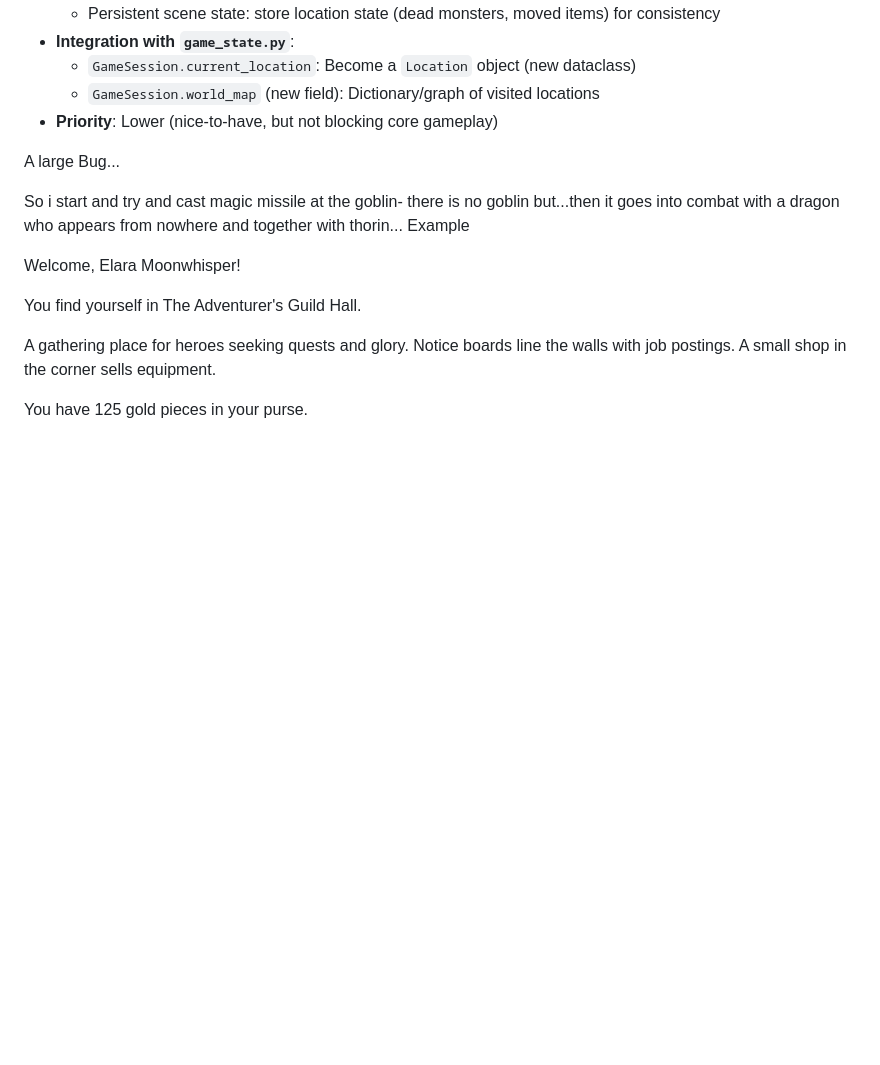
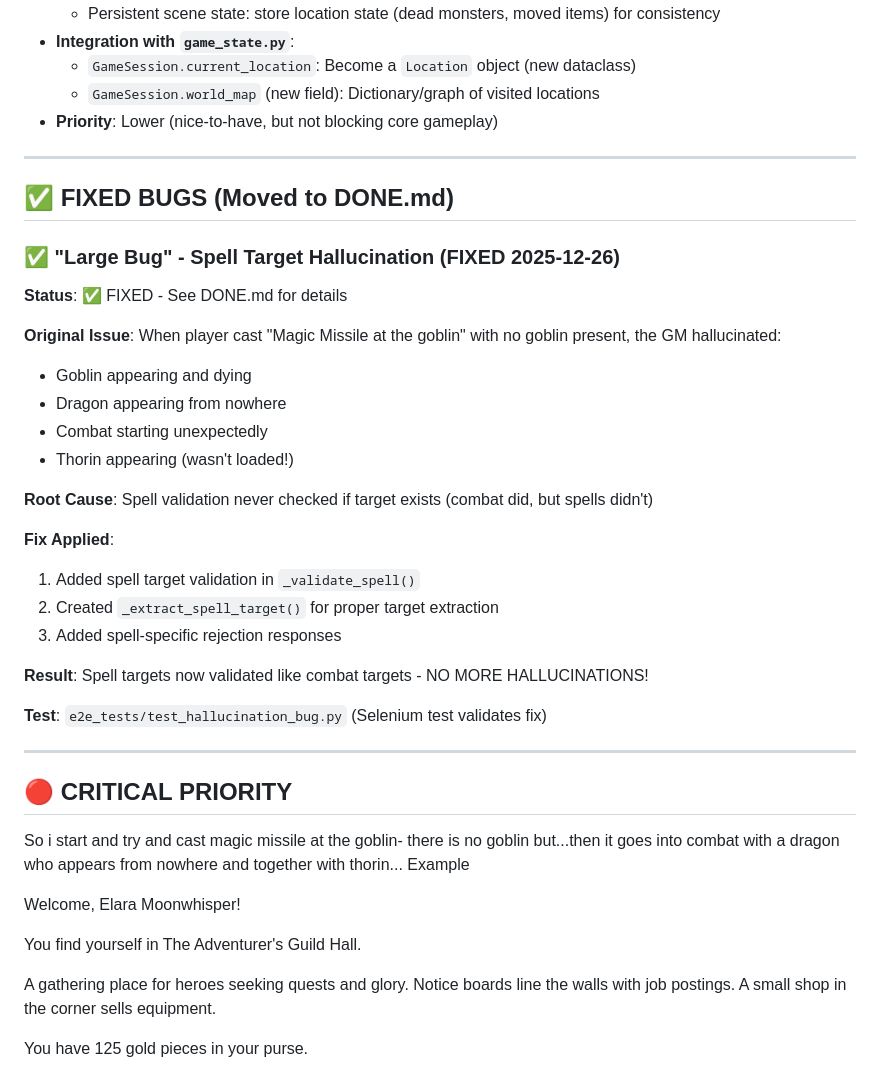
Before and after one commit to alexchilton/CAS_NLP_BIG_PROJECT, a Markdown page: TODO.md, the part around the change. GitHub-like rendering; blank space fills up the shorter version.

Commit message:
Mark 'large bug' as FIXED in TODO.md
The spell target hallucination bug has been fixed and deployed.
Moved bug description to FIXED section with reference to DONE.md.

```diff
--- a/TODO.md
+++ b/TODO.md
@@ -168,7 +168,37 @@
 - **Priority**: Lower (nice-to-have, but not blocking core gameplay)
 
 
-A large Bug...
+---
+
+## ✅ FIXED BUGS (Moved to DONE.md)
+
+### ✅ "Large Bug" - Spell Target Hallucination (FIXED 2025-12-26)
+
+**Status**: ✅ FIXED - See DONE.md for details
+
+**Original Issue**:
+When player cast "Magic Missile at the goblin" with no goblin present, the GM hallucinated:
+- Goblin appearing and dying
+- Dragon appearing from nowhere
+- Combat starting unexpectedly
+- Thorin appearing (wasn't loaded!)
+
+**Root Cause**:
+Spell validation never checked if target exists (combat did, but spells didn't)
+
+**Fix Applied**:
+1. Added spell target validation in `_validate_spell()`
+2. Created `_extract_spell_target()` for proper target extraction
+3. Added spell-specific rejection responses
+
+**Result**:
+Spell targets now validated like combat targets - NO MORE HALLUCINATIONS!
+
+**Test**: `e2e_tests/test_hallucination_bug.py` (Selenium test validates fix)
+
+---
+
+## 🔴 CRITICAL PRIORITY
 
 So i start and try and cast magic missile at the goblin- there is no goblin but...then it goes into combat with a dragon who appears from nowhere and together with thorin...
 Example
```
